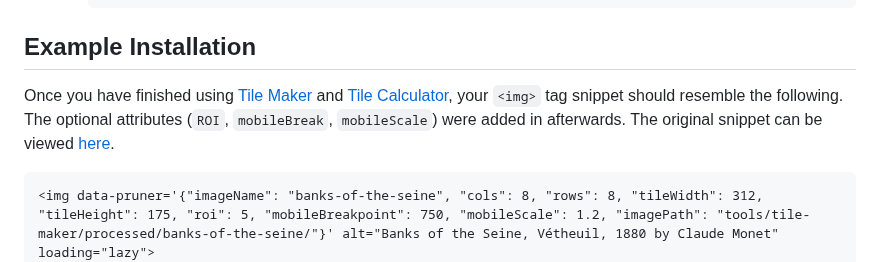
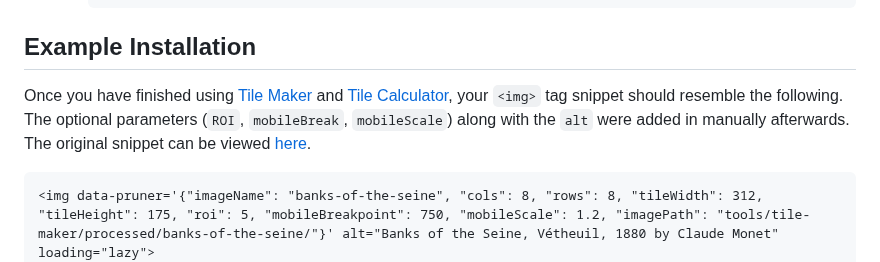
Before and after one commit to overbrowsing/pruner, a Markdown page: README.md, the part around the change. GitHub-like rendering.

````diff
--- a/README.md
+++ b/README.md
@@ -97,7 +97,7 @@ In the `<img>` tag, instead of using the `src` attribute to link an image, we us
 
 ## Example Installation
 
-Once you have finished using [Tile Maker](/tools/tile-maker/README.md) and [Tile Calculator](/tools/tile-calculator/README.md), your `<img>` tag snippet should resemble the following. The optional attributes (`ROI`, `mobileBreak`, `mobileScale`) were added in afterwards. The original snippet can be viewed [here](/tools/tile-maker/processed/banks-of-the-seine/data-pruner.html).
+Once you have finished using [Tile Maker](/tools/tile-maker/README.md) and [Tile Calculator](/tools/tile-calculator/README.md), your `<img>` tag snippet should resemble the following. The optional parameters (`ROI`, `mobileBreak`, `mobileScale`) along with the `alt` were added in manually afterwards. The original snippet can be viewed [here](/tools/tile-maker/processed/banks-of-the-seine/data-pruner.html).
 
 ```html
 <img data-pruner='{"imageName": "banks-of-the-seine", "cols": 8, "rows": 8, "tileWidth": 312, "tileHeight": 175, "roi": 5, "mobileBreakpoint": 750, "mobileScale": 1.2, "imagePath": "tools/tile-maker/processed/banks-of-the-seine/"}' alt="Banks of the Seine, Vétheuil, 1880 by Claude Monet" loading="lazy">
````
